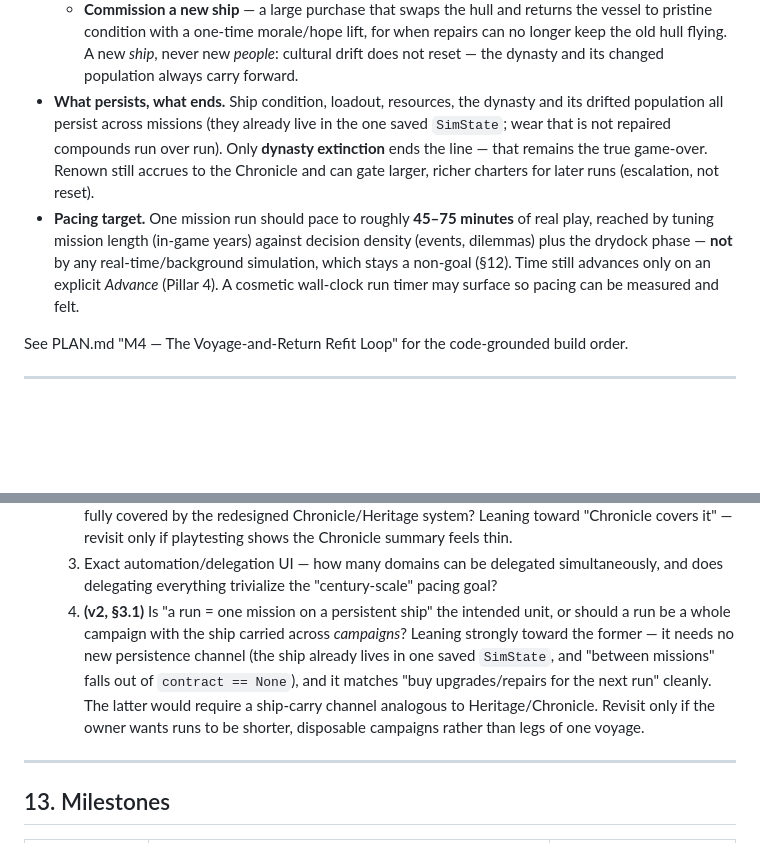
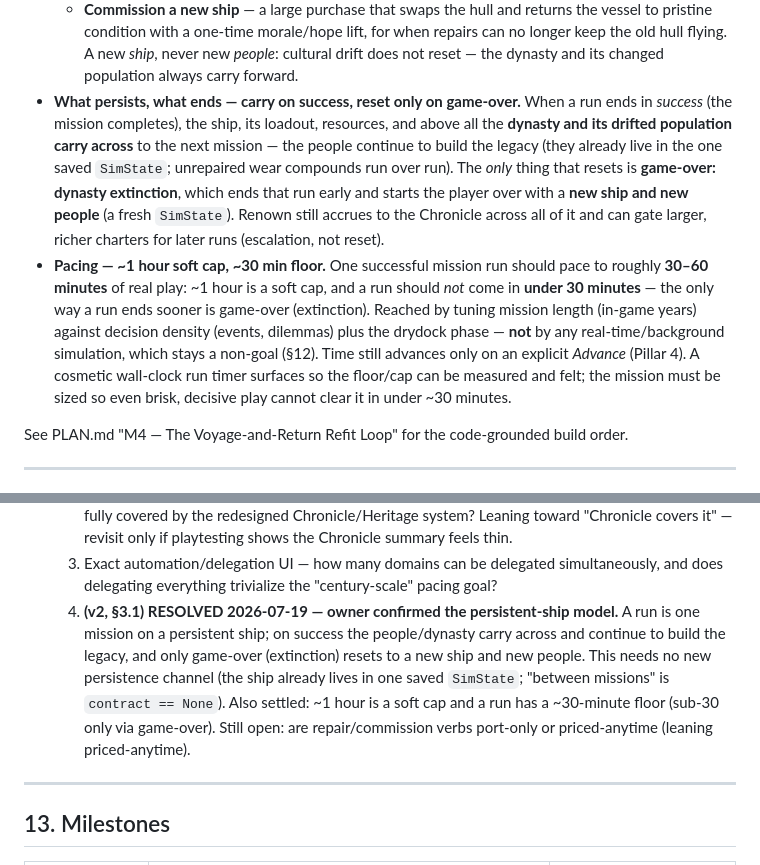
Before and after one commit to Kalaith/stellar_legacy_rust, a Markdown page: gdd.md, 2 parts joined by grey strips. GitHub-like rendering; blank space fills up the shorter version.

```diff
--- a/gdd.md
+++ b/gdd.md
@@ -178,16 +178,22 @@ refit economy that gives past success somewhere to go.*
     to pristine condition with a one-time morale/hope lift, for when repairs can no longer
     keep the old hull flying. A new *ship*, never new *people*: cultural drift does not
     reset — the dynasty and its changed population always carry forward.
-- **What persists, what ends.** Ship condition, loadout, resources, the dynasty and its
-  drifted population all persist across missions (they already live in the one saved
-  `SimState`; wear that is not repaired compounds run over run). Only **dynasty extinction**
-  ends the line — that remains the true game-over. Renown still accrues to the Chronicle and
-  can gate larger, richer charters for later runs (escalation, not reset).
-- **Pacing target.** One mission run should pace to roughly **45–75 minutes** of real play,
-  reached by tuning mission length (in-game years) against decision density (events,
-  dilemmas) plus the drydock phase — **not** by any real-time/background simulation, which
-  stays a non-goal (§12). Time still advances only on an explicit *Advance* (Pillar 4). A
-  cosmetic wall-clock run timer may surface so pacing can be measured and felt.
+- **What persists, what ends — carry on success, reset only on game-over.** When a run
+  ends in *success* (the mission completes), the ship, its loadout, resources, and above all
+  the **dynasty and its drifted population carry across** to the next mission — the people
+  continue to build the legacy (they already live in the one saved `SimState`; unrepaired
+  wear compounds run over run). The *only* thing that resets is **game-over: dynasty
+  extinction**, which ends that run early and starts the player over with a **new ship and
+  new people** (a fresh `SimState`). Renown still accrues to the Chronicle across all of it
+  and can gate larger, richer charters for later runs (escalation, not reset).
+- **Pacing — ~1 hour soft cap, ~30 min floor.** One successful mission run should pace to
+  roughly **30–60 minutes** of real play: ~1 hour is a soft cap, and a run should *not* come
+  in **under 30 minutes** — the only way a run ends sooner is game-over (extinction). Reached
+  by tuning mission length (in-game years) against decision density (events, dilemmas) plus
+  the drydock phase — **not** by any real-time/background simulation, which stays a non-goal
+  (§12). Time still advances only on an explicit *Advance* (Pillar 4). A cosmetic wall-clock
+  run timer surfaces so the floor/cap can be measured and felt; the mission must be sized so
+  even brisk, decisive play cannot clear it in under ~30 minutes.
 
 See PLAN.md "M4 — The Voyage-and-Return Refit Loop" for the code-grounded build order.
 
@@ -559,13 +565,13 @@ src/
      summary feels thin.
   3. Exact automation/delegation UI — how many domains can be delegated simultaneously,
      and does delegating everything trivialize the "century-scale" pacing goal?
-  4. **(v2, §3.1)** Is "a run = one mission on a persistent ship" the intended unit, or
-     should a run be a whole campaign with the ship carried across *campaigns*? Leaning
-     strongly toward the former — it needs no new persistence channel (the ship already
-     lives in one saved `SimState`, and "between missions" falls out of `contract == None`),
-     and it matches "buy upgrades/repairs for the next run" cleanly. The latter would
-     require a ship-carry channel analogous to Heritage/Chronicle. Revisit only if the
-     owner wants runs to be shorter, disposable campaigns rather than legs of one voyage.
+  4. **(v2, §3.1) RESOLVED 2026-07-19 — owner confirmed the persistent-ship model.** A run
+     is one mission on a persistent ship; on success the people/dynasty carry across and
+     continue to build the legacy, and only game-over (extinction) resets to a new ship and
+     new people. This needs no new persistence channel (the ship already lives in one saved
+     `SimState`; "between missions" is `contract == None`). Also settled: ~1 hour is a soft
+     cap and a run has a ~30-minute floor (sub-30 only via game-over). Still open: are
+     repair/commission verbs port-only or priced-anytime (leaning priced-anytime).
 
 ---
 
```
Also changed, not shown: PLAN.md (+25 -17 lines).
